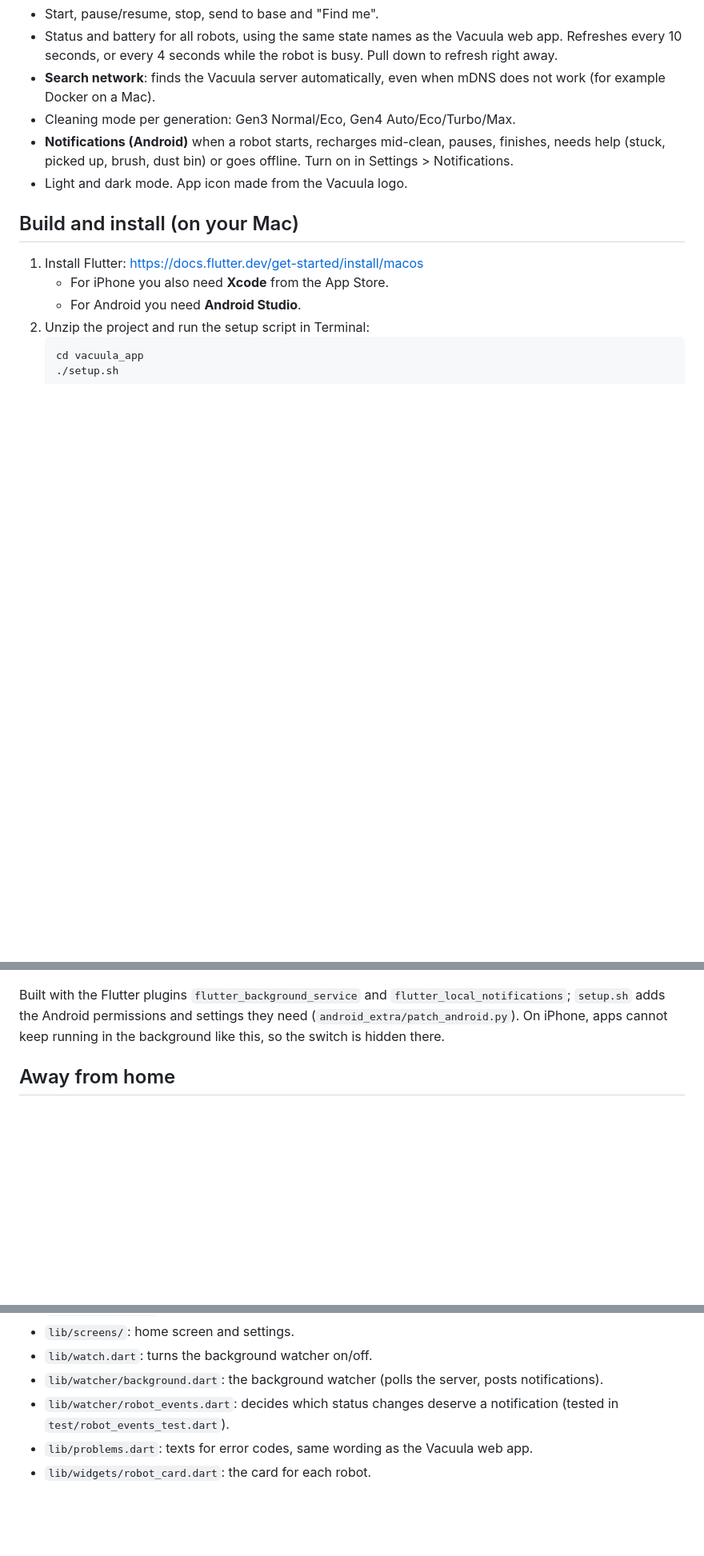
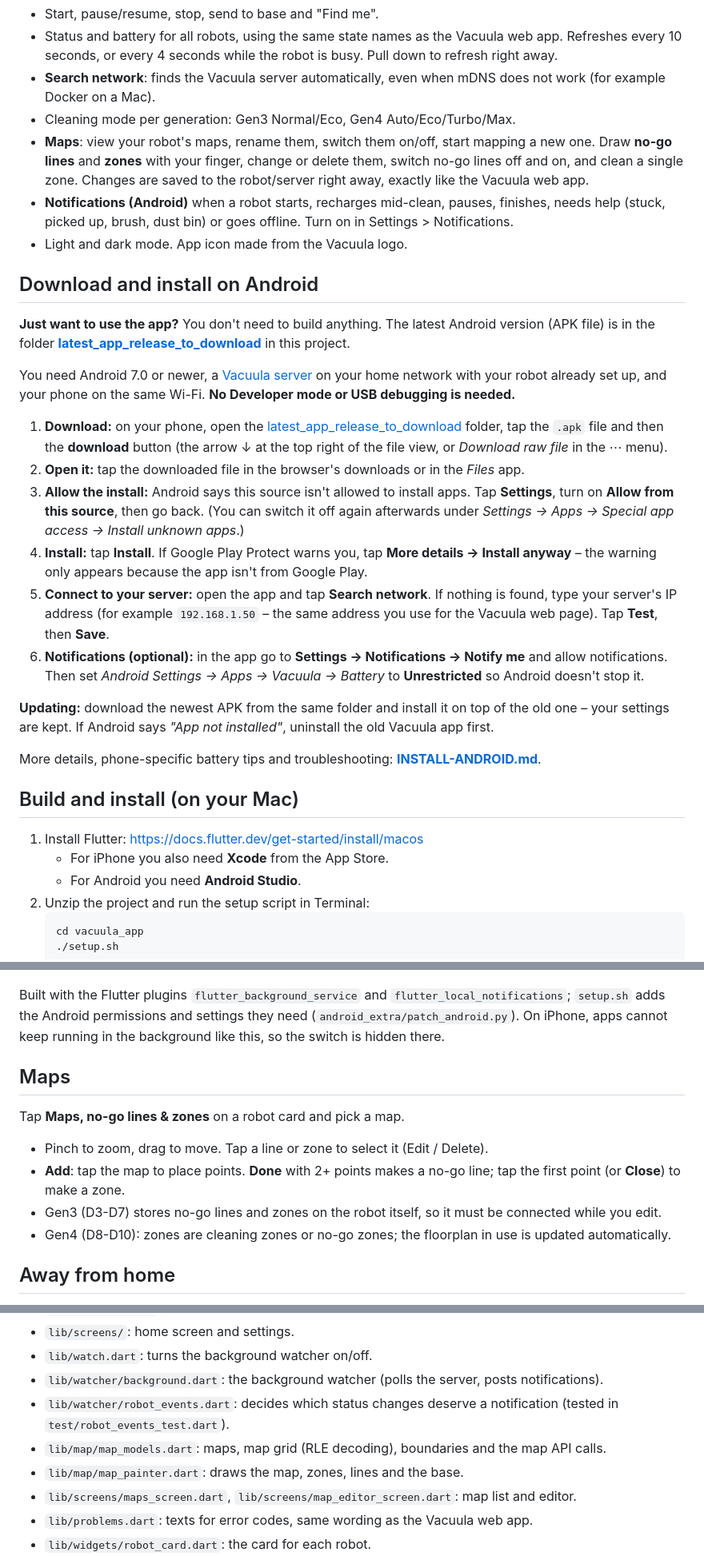
Before and after one commit to Jokez1980/neato_revive_app, a Markdown page: README.md, 3 parts joined by grey strips. Shown at 80% size. Rendered like a GitHub page; blank space fills up the shorter version.

Commit message:
Add Android download and install instructions

```diff
--- a/README.md
+++ b/README.md
@@ -7,8 +7,27 @@ A mobile app (iPhone and Android) that controls your Neato through your own Vacu
 - Status and battery for all robots, using the same state names as the Vacuula web app. Refreshes every 10 seconds, or every 4 seconds while the robot is busy. Pull down to refresh right away.
 - **Search network**: finds the Vacuula server automatically, even when mDNS does not work (for example Docker on a Mac).
 - Cleaning mode per generation: Gen3 Normal/Eco, Gen4 Auto/Eco/Turbo/Max.
+- **Maps**: view your robot's maps, rename them, switch them on/off, start mapping a new one. Draw **no-go lines** and **zones** with your finger, change or delete them, switch no-go lines off and on, and clean a single zone. Changes are saved to the robot/server right away, exactly like the Vacuula web app.
 - **Notifications (Android)** when a robot starts, recharges mid-clean, pauses, finishes, needs help (stuck, picked up, brush, dust bin) or goes offline. Turn on in Settings > Notifications.
 - Light and dark mode. App icon made from the Vacuula logo.
+
+## Download and install on Android
+
+**Just want to use the app?** You don't need to build anything. The latest Android version (APK file) is in the folder
+**[latest_app_release_to_download](https://github.com/Jokez1980/vacuula_app/tree/main/latest_app_release_to_download)** in this project.
+
+You need Android 7.0 or newer, a [Vacuula server](https://github.com/vacuula/vacuula) on your home network with your robot already set up, and your phone on the same Wi-Fi. **No Developer mode or USB debugging is needed.**
+
+1. **Download:** on your phone, open the [latest_app_release_to_download](https://github.com/Jokez1980/vacuula_app/tree/main/latest_app_release_to_download) folder, tap the `.apk` file and then the **download** button (the arrow ↓ at the top right of the file view, or *Download raw file* in the ⋯ menu).
+2. **Open it:** tap the downloaded file in the browser's downloads or in the *Files* app.
+3. **Allow the install:** Android says this source isn't allowed to install apps. Tap **Settings**, turn on **Allow from this source**, then go back. (You can switch it off again afterwards under *Settings → Apps → Special app access → Install unknown apps*.)
+4. **Install:** tap **Install**. If Google Play Protect warns you, tap **More details → Install anyway** – the warning only appears because the app isn't from Google Play.
+5. **Connect to your server:** open the app and tap **Search network**. If nothing is found, type your server's IP address (for example `192.168.1.50` – the same address you use for the Vacuula web page). Tap **Test**, then **Save**.
+6. **Notifications (optional):** in the app go to **Settings → Notifications → Notify me** and allow notifications. Then set *Android Settings → Apps → Vacuula → Battery* to **Unrestricted** so Android doesn't stop it.
+
+**Updating:** download the newest APK from the same folder and install it on top of the old one – your settings are kept. If Android says *"App not installed"*, uninstall the old Vacuula app first.
+
+More details, phone-specific battery tips and troubleshooting: **[INSTALL-ANDROID.md](INSTALL-ANDROID.md)**.
 
 ## Build and install (on your Mac)
 
@@ -48,6 +69,13 @@ A background watcher then checks your robots every 15 seconds (every 5 while the
 
 Built with the Flutter plugins `flutter_background_service` and `flutter_local_notifications`; `setup.sh` adds the Android permissions and settings they need (`android_extra/patch_android.py`). On iPhone, apps cannot keep running in the background like this, so the switch is hidden there.
 
+## Maps
+Tap **Maps, no-go lines & zones** on a robot card and pick a map.
+- Pinch to zoom, drag to move. Tap a line or zone to select it (Edit / Delete).
+- **Add**: tap the map to place points. **Done** with 2+ points makes a no-go line; tap the first point (or **Close**) to make a zone.
+- Gen3 (D3-D7) stores no-go lines and zones on the robot itself, so it must be connected while you edit.
+- Gen4 (D8-D10): zones are cleaning zones or no-go zones; the floorplan in use is updated automatically.
+
 ## Away from home
 Vacuula has no login, so never expose its port to the internet. Use a VPN into your home network instead, for example Tailscale (free), and enter the server's Tailscale address (100.x.x.x) in the app.
 
@@ -59,6 +87,9 @@ Vacuula has no login, so never expose its port to the internet. Use a VPN into y
 - `lib/watch.dart`: turns the background watcher on/off.
 - `lib/watcher/background.dart`: the background watcher (polls the server, posts notifications).
 - `lib/watcher/robot_events.dart`: decides which status changes deserve a notification (tested in `test/robot_events_test.dart`).
+- `lib/map/map_models.dart`: maps, map grid (RLE decoding), boundaries and the map API calls.
+- `lib/map/map_painter.dart`: draws the map, zones, lines and the base.
+- `lib/screens/maps_screen.dart`, `lib/screens/map_editor_screen.dart`: map list and editor.
 - `lib/problems.dart`: texts for error codes, same wording as the Vacuula web app.
 - `lib/widgets/robot_card.dart`: the card for each robot.
 - `assets/`: the Vacuula logo and app icon images. To use the red icon instead, change `icon_light.png` to `icon_red.png` and `#ECEAE6` to `#8E0D24` in `pubspec.yaml`, then run `dart run flutter_launcher_icons`.
```
Also changed, not shown: other parts of README.md (+3 -1 lines), INSTALL-ANDROID.md (added, +80 -0 lines).
